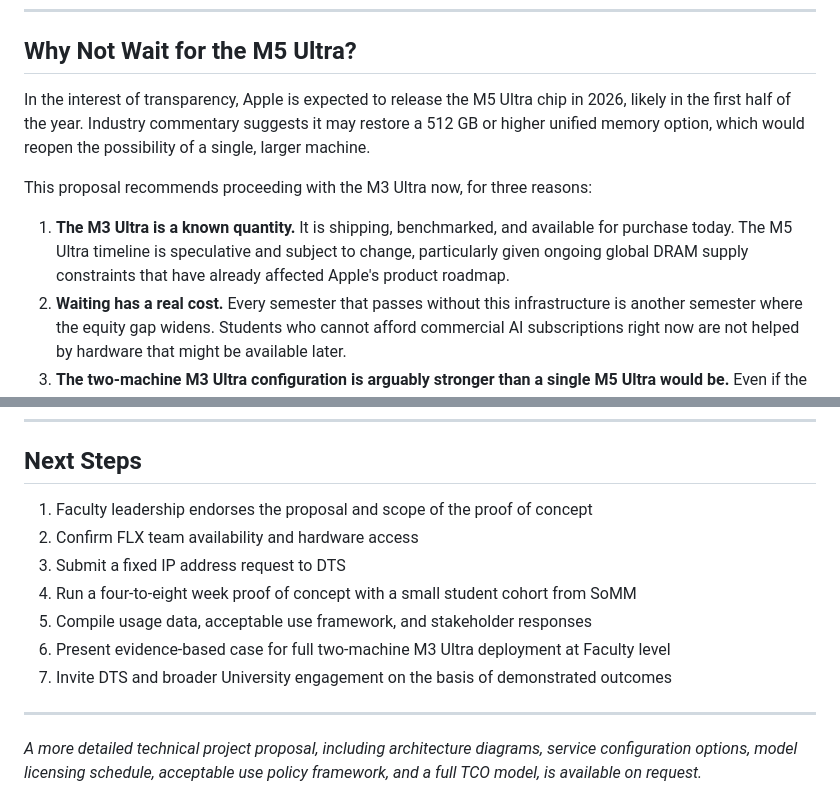
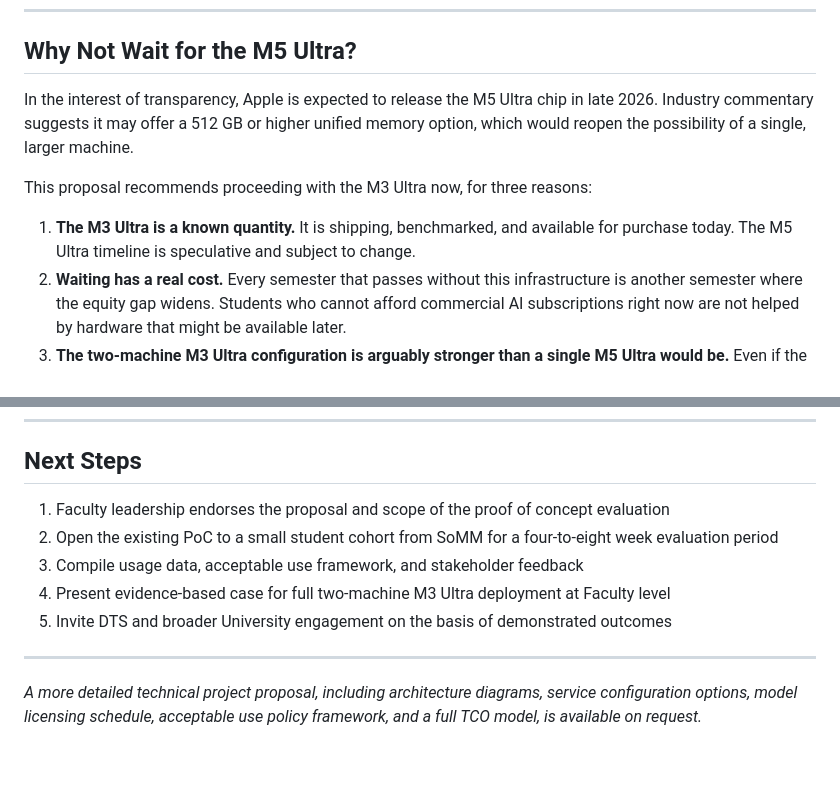
Before and after one commit to michael-borck/loco-puente, a Markdown page: business-case-m3-ultra.md, 2 parts joined by grey strips. Rendered like a GitHub page; blank space fills up the shorter version.

```diff
--- a/business-case-m3-ultra.md
+++ b/business-case-m3-ultra.md
@@ -236,11 +236,11 @@ The cloud comparison also misses two less quantifiable points. First, locally ho
 
 ## Why Not Wait for the M5 Ultra?
 
-In the interest of transparency, Apple is expected to release the M5 Ultra chip in 2026, likely in the first half of the year. Industry commentary suggests it may restore a 512 GB or higher unified memory option, which would reopen the possibility of a single, larger machine.
+In the interest of transparency, Apple is expected to release the M5 Ultra chip in late 2026. Industry commentary suggests it may offer a 512 GB or higher unified memory option, which would reopen the possibility of a single, larger machine.
 
 This proposal recommends proceeding with the M3 Ultra now, for three reasons:
 
-1. **The M3 Ultra is a known quantity.** It is shipping, benchmarked, and available for purchase today. The M5 Ultra timeline is speculative and subject to change, particularly given ongoing global DRAM supply constraints that have already affected Apple's product roadmap.
+1. **The M3 Ultra is a known quantity.** It is shipping, benchmarked, and available for purchase today. The M5 Ultra timeline is speculative and subject to change.
 2. **Waiting has a real cost.** Every semester that passes without this infrastructure is another semester where the equity gap widens. Students who cannot afford commercial AI subscriptions right now are not helped by hardware that might be available later.
 3. **The two-machine M3 Ultra configuration is arguably stronger than a single M5 Ultra would be.** Even if the M5 Ultra ships with 512 GB, a single machine is still a single point of failure. Two M3 Ultra machines provide redundancy, load balancing, and double the concurrent capacity. There is no configuration of a single machine, regardless of how powerful, that offers these operational advantages.
 
@@ -367,13 +366,11 @@ If the proof of concept succeeds, the invitation to DTS, to IT governance, and t
 
 ## Next Steps
 
-1. Faculty leadership endorses the proposal and scope of the proof of concept
-2. Confirm FLX team availability and hardware access
-3. Submit a fixed IP address request to DTS
-4. Run a four-to-eight week proof of concept with a small student cohort from SoMM
-5. Compile usage data, acceptable use framework, and stakeholder responses
-6. Present evidence-based case for full two-machine M3 Ultra deployment at Faculty level
-7. Invite DTS and broader University engagement on the basis of demonstrated outcomes
+1. Faculty leadership endorses the proposal and scope of the proof of concept evaluation
+2. Open the existing PoC to a small student cohort from SoMM for a four-to-eight week evaluation period
+3. Compile usage data, acceptable use framework, and stakeholder feedback
+4. Present evidence-based case for full two-machine M3 Ultra deployment at Faculty level
+5. Invite DTS and broader University engagement on the basis of demonstrated outcomes
 
 ---
 
```
Also changed, not shown: other parts of business-case-m3-ultra.md (+20 -21 lines).
